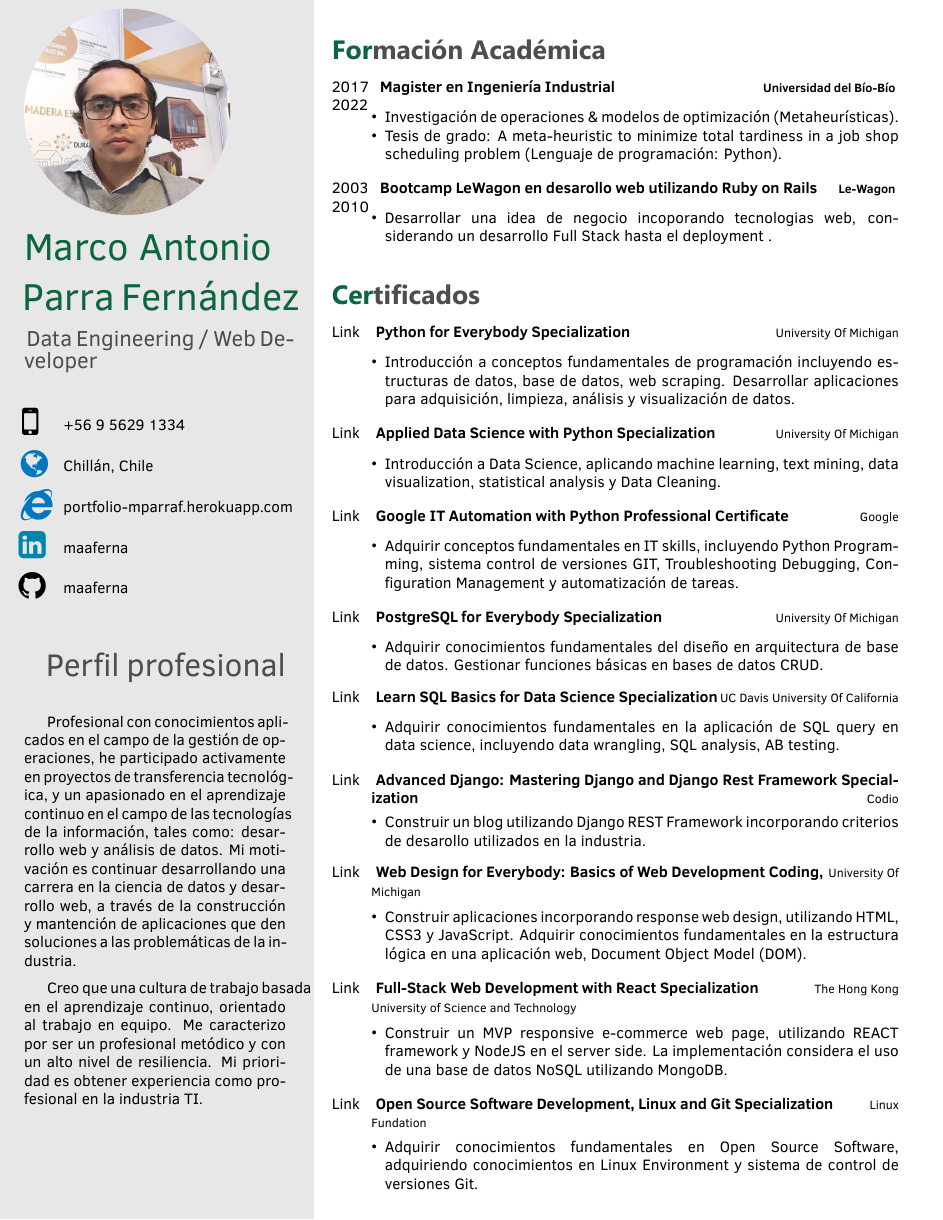
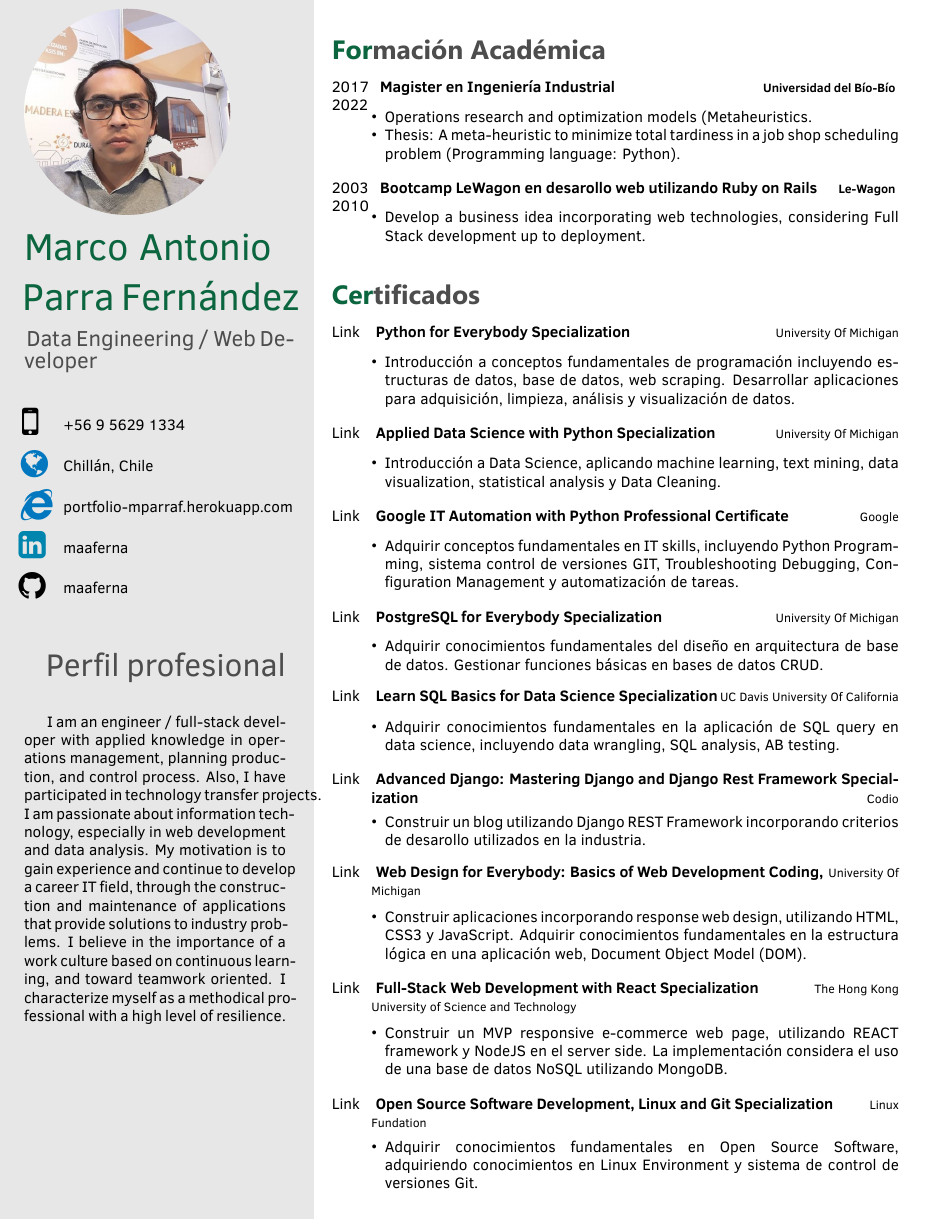
Before and after one commit to maaferna/latex_multiple_version_resume, a LaTeX document (EnglishDev/DS_tex_file.tex, which reads EnglishDev/DS_class_file.cls, SpanishDev/DS_class_file.cls): page 1 of 2. Compiled offline with XeLaTeX.

Commit message:
It was updated description in both version es en for developer jobs

```diff
--- a/EnglishDev/DS_class_file.cls
+++ b/EnglishDev/DS_class_file.cls
@@ -1,4 +1,4 @@
-\ProvidesClass{twentysecondcv}[2015/02/28 CV class]
+\ProvidesClass{twentysecondcv}[2024/06/09 CV class]
 \LoadClass{article}
 \NeedsTeXFormat{LaTeX2e}
 
--- a/EnglishDev/DS_tex_file.tex
+++ b/EnglishDev/DS_tex_file.tex
@@ -53,10 +53,9 @@
 \cvmail{maafernai@gmail.com} % Email address
 
 \aboutme{
-Profesional con conocimientos aplicados en el campo de la gestión de operaciones, he participado activamente en proyectos de transferencia tecnológica, y un apasionado en el aprendizaje continuo en el campo de las tecnologías de la información, tales como: desarrollo web y análisis de datos. Mi motivación es continuar desarrollando una carrera en la ciencia de datos y desarrollo web, a través de la construcción y mantención de aplicaciones que den soluciones a las problemáticas de la industria.
-
-Creo que una cultura de trabajo basada en el aprendizaje continuo, orientado al trabajo en equipo. Me caracterizo por ser un profesional metódico y con un alto nivel de resiliencia. Mi prioridad es obtener experiencia como profesional en la industria TI.
-%I am a T-shaped Data Scientist who has general knowledge \& experience on different IT areas such as Web Development, Data Engineering, Testing, System Engineering, Containerization etc. I have been coding in Python more than 5 years. My passion is to extract insight \& value through Data Science techniques. I am not only an IT Engineer but also a life-long learner. I am able to create real-world Data Science projects in an end-to-end pipeline. I am trying to follow and implement SOLID principles as much as possible. I am also trying to integrate MLOps practices into my job.
+I am an engineer / full-stack developer with applied knowledge in operations management, planning production, and control process. Also, I have participated in technology transfer projects.
+I am passionate about information technology, especially in web development and data analysis. My motivation is to gain experience and continue to develop a career IT field, through the construction and maintenance of applications that provide solutions to industry problems.
+I believe in the importance of a work culture based on continuous learning, and toward teamwork oriented. I characterize myself as a methodical professional with a high level of resilience.
 
 }
 
@@ -78,8 +77,8 @@ Creo que una cultura de trabajo basada en el aprendizaje continuo, orientado al
 	    {\href{https://magister.industrial.ubiobio.cl/}{\hspace{0.27cm} \textbf{Universidad del Bío-Bío} }}
 	    {}
 	    {\begin{itemize}
-			\item Investigación de operaciones \& modelos de optimización (Metaheurísticas).
-			\item Tesis de grado: A meta-heuristic to minimize total tardiness in a job shop scheduling problem (Lenguaje de programación: Python).
+			\item Operations research and optimization models (Metaheuristics.
+			\item Thesis: A meta-heuristic to minimize total tardiness in a job shop scheduling problem (Programming language: Python).
 		\end{itemize}}
 		\\
 	   	\twentyitem
@@ -89,7 +88,7 @@ Creo que una cultura de trabajo basada en el aprendizaje continuo, orientado al
 			{\href{https://www.lewagon.com}{\hspace{0.27cm} \textbf{Le-Wagon} }}
 			{}
 			{\begin{itemize}
-					\item Desarrollar una idea de negocio incoporando tecnologias web,  considerando un desarrollo Full Stack  hasta el deployment .
+					\item Develop a business idea incorporating web technologies, considering Full Stack development up to deployment.
 			\end{itemize}}
 			\\
 %				   	\twentyitem
--- a/SpanishDev/DS_class_file.cls
+++ b/SpanishDev/DS_class_file.cls
@@ -1,4 +1,4 @@
-\ProvidesClass{twentysecondcv}[2015/02/28 CV class]
+\ProvidesClass{twentysecondcv}[2024/06/09 CV class]
 \LoadClass{article}
 \NeedsTeXFormat{LaTeX2e}
 
```
Also changed, not shown: SpanishDev/DS_tex_file.tex (+3 -4 lines), EnglishDev/DS_tex_file.pdf, SpanishDev/DS_tex_file.pdf, 5 other files.
